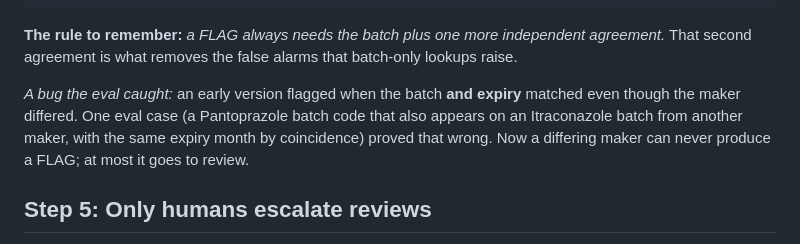
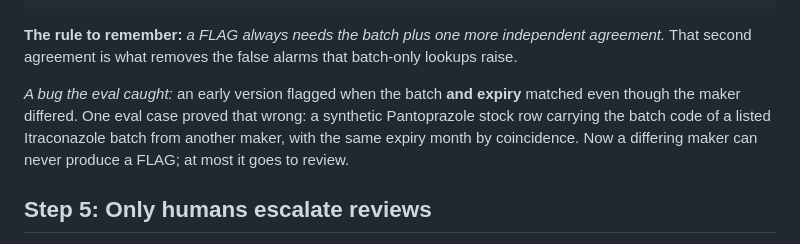
Before and after one commit to debi910/Recall-Join, a Markdown page: core-logic-explained.md, the part around the change. GitHub-like rendering.

Commit message:
Clarify eval example in core logic explainer
Co-Authored-By: Claude Opus 5.5 <noreply@anthropic.com>
Claude-Session: https://claude.ai/code/session_019zP2BfRpjKMgSd2qUktrKS

```diff
--- a/core-logic-explained.md
+++ b/core-logic-explained.md
@@ -49,7 +49,7 @@ No candidate at all, but the same maker + product is listed   → INFO: "brand f
 
 **The rule to remember:** *a FLAG always needs the batch plus one more independent agreement.* That second agreement is what removes the false alarms that batch-only lookups raise.
 
-*A bug the eval caught:* an early version flagged when the batch **and expiry** matched even though the maker differed. One eval case (a Pantoprazole batch code that also appears on an Itraconazole batch from another maker, with the same expiry month by coincidence) proved that wrong. Now a differing maker can never produce a FLAG; at most it goes to review.
+*A bug the eval caught:* an early version flagged when the batch **and expiry** matched even though the maker differed. One eval case proved that wrong: a synthetic Pantoprazole stock row carrying the batch code of a listed Itraconazole batch from another maker, with the same expiry month by coincidence. Now a differing maker can never produce a FLAG; at most it goes to review.
 
 ## Step 5: Only humans escalate reviews
 
```
